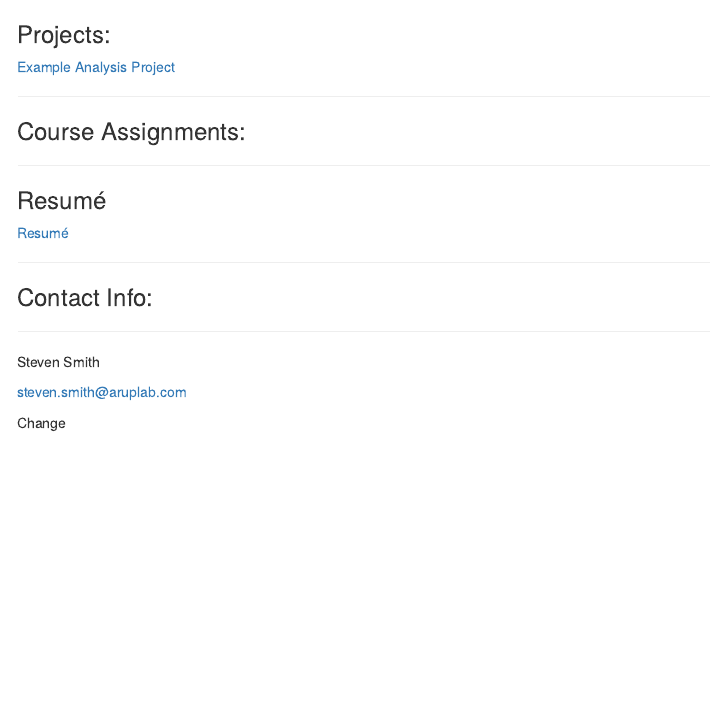
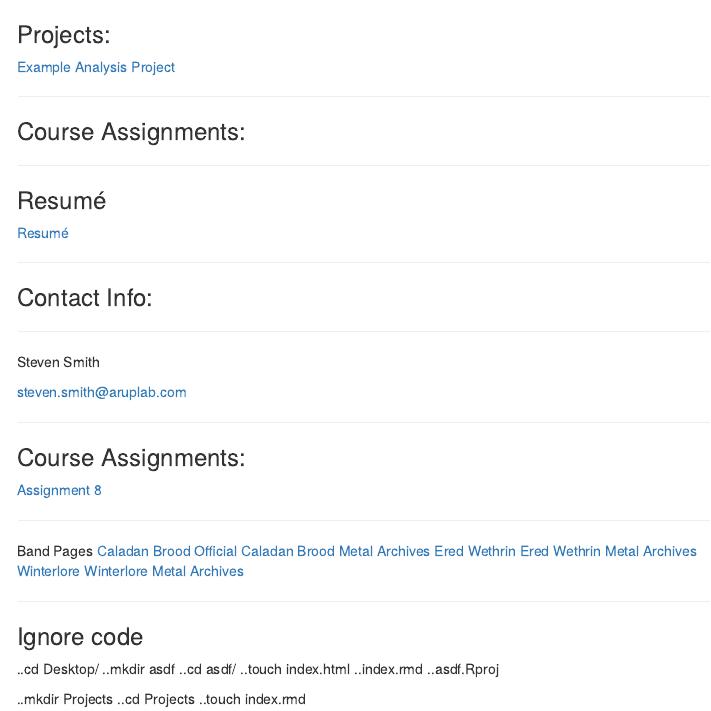
Before and after one commit to SvenSmith412/SvenSmith412.github.io, an R Markdown document (test.Rmd): the page in a window 1100 px wide, from its top. The pictures show the output file test.html that the author committed with the source, opened offline; menus at the side of the page are left out.

Commit message:
Added band pages

```diff
--- a/test.Rmd
+++ b/test.Rmd
@@ -9,7 +9,7 @@ pagetitle: ContactInfo
 
 ### Projects:
 
-[Example Analysis Project]()
+[Example Analysis Project](https://svensmith412.github.io/)
 
 
 ___
@@ -33,4 +33,32 @@ Steven Smith
 
 steven.smith@aruplab.com
 
-Change
+
+___
+
+### Course Assignments:
+
+[Assignment 8](https://raw.githubusercontent.com/SvenSmith412/Data_Course_SMITH/main/Assignments/Assignment_8/Assignment_8.html)
+
+___
+
+Band Pages
+[Caladan Brood Official](https://caladanbrood.bandcamp.com/album/echoes-of-battle)
+[Caladan Brood Metal Archives](https://www.metal-archives.com/bands/Caladan_Brood/3540359903)
+[Ered Wethrin](https://eredwethrin.bandcamp.com/)
+[Ered Wethrin Metal Archives](https://www.metal-archives.com/bands/Ered_Wethrin/3540372957)
+[Winterlore](https://winterlore.bandcamp.com/)
+[Winterlore Metal Archives](https://www.metal-archives.com/bands/Winterlore/58061)
+
+___
+
+### Ignore code
+
+..cd Desktop/
+..mkdir asdf
+..cd asdf/
+..touch index.html  ..index.rmd ..asdf.Rproj
+
+..mkdir Projects
+..cd Projects
+..touch index.rmd
```
Also changed, not shown: test.html.
